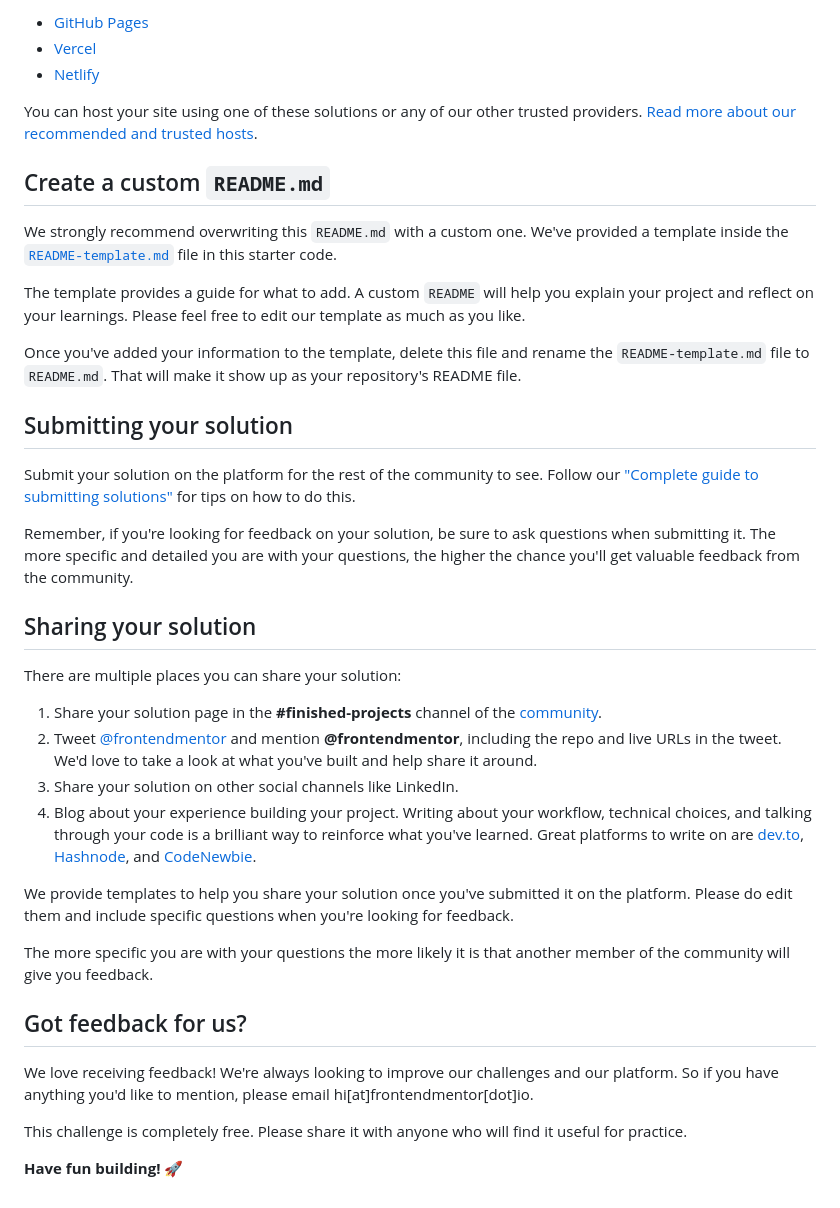
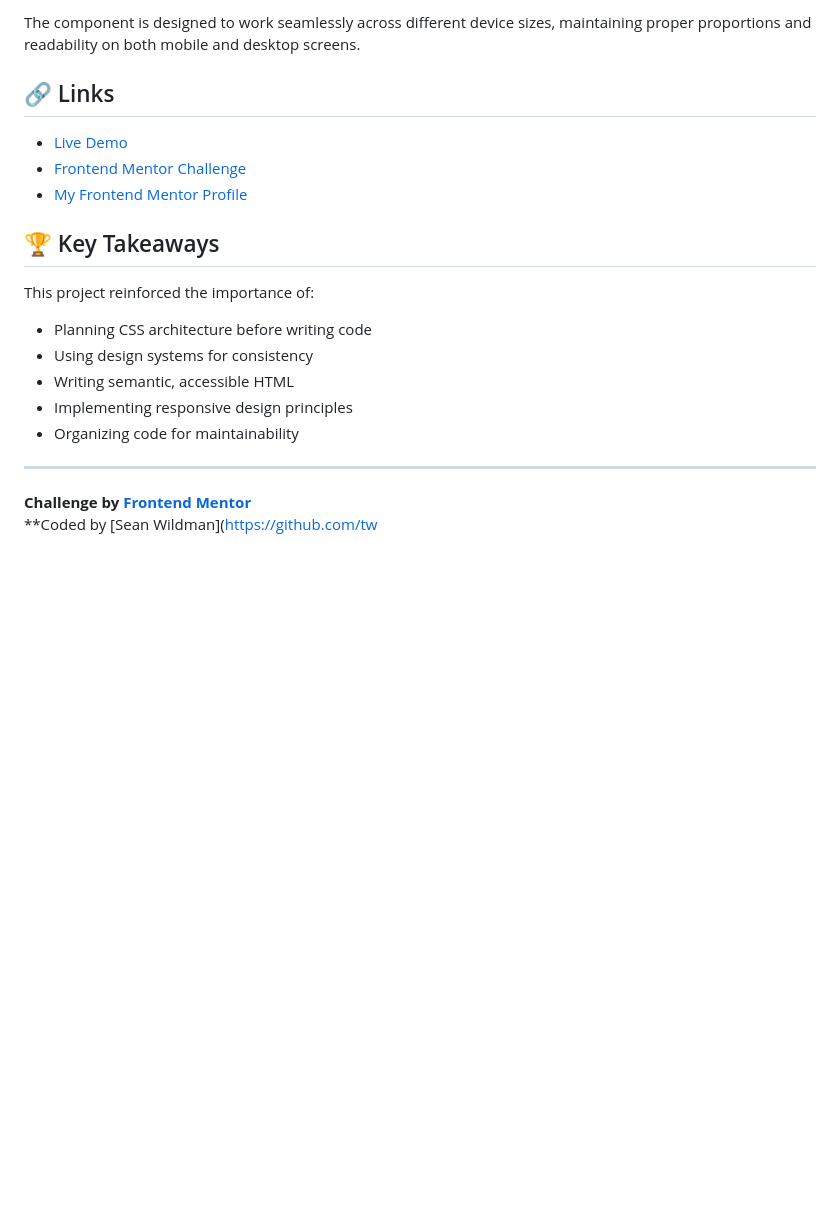
Before and after one commit to twelvegoats/FEM-qr-code-component, a Markdown page: README.md, the part around one of its changes. Drawn GitHub-style; blank space fills up the shorter version.

```diff
--- a/README.md
+++ b/README.md
@@ -47,41 +61,23 @@ As mentioned above, there are many ways to host your project for free. Our recom
 
-- [GitHub Pages](https://pages.github.com/)
-- [Vercel](https://vercel.com/)
-- [Netlify](https://www.netlify.com/)
+The component is designed to work seamlessly across different device sizes, maintaining proper proportions and readability on both mobile and desktop screens.
 
-You can host your site using one of these solutions or any of our other trusted providers. [Read more about our recommended and trusted hosts](https://medium.com/frontend-mentor/frontend-mentor-trusted-hosting-providers-bf000dfebe).
+## 🔗 Links
 
-## Create a custom `README.md`
+- [Live Demo](https://your-demo-link.com)
+- [Frontend Mentor Challenge](https://www.frontendmentor.io/challenges/qr-code-component-iux_sIO_H)
+- [My Frontend Mentor Profile](https://www.frontendmentor.io/profile/twelvegoats)
 
-We strongly recommend overwriting this `README.md` with a custom one. We've provided a template inside the [`README-template.md`](./README-template.md) file in this starter code.
+## 🏆 Key Takeaways
 
-The template provides a guide for what to add. A custom `README` will help you explain your project and reflect on your learnings. Please feel free to edit our template as much as you like.
+This project reinforced the importance of:
 
-Once you've added your information to the template, delete this file and rename the `README-template.md` file to `README.md`. That will make it show up as your repository's README file.
+- Planning CSS architecture before writing code
+- Using design systems for consistency
+- Writing semantic, accessible HTML
+- Implementing responsive design principles
+- Organizing code for maintainability
 
-## Submitting your solution
+---
 
-Submit your solution on the platform for the rest of the community to see. Follow our ["Complete guide to submitting solutions"](https://medium.com/frontend-mentor/a-complete-guide-to-submitting-solutions-on-frontend-mentor-ac6384162248) for tips on how to do this.
-
-Remember, if you're looking for feedback on your solution, be sure to ask questions when submitting it. The more specific and detailed you are with your questions, the higher the chance you'll get valuable feedback from the community.
-
-## Sharing your solution
-
-There are multiple places you can share your solution:
-
-1. Share your solution page in the **#finished-projects** channel of the [community](https://www.frontendmentor.io/community).
-2. Tweet [@frontendmentor](https://twitter.com/frontendmentor) and mention **@frontendmentor**, including the repo and live URLs in the tweet. We'd love to take a look at what you've built and help share it around.
-3. Share your solution on other social channels like LinkedIn.
-4. Blog about your experience building your project. Writing about your workflow, technical choices, and talking through your code is a brilliant way to reinforce what you've learned. Great platforms to write on are [dev.to](https://dev.to/), [Hashnode](https://hashnode.com/), and [CodeNewbie](https://community.codenewbie.org/).
-
-We provide templates to help you share your solution once you've submitted it on the platform. Please do edit them and include specific questions when you're looking for feedback.
-
-The more specific you are with your questions the more likely it is that another member of the community will give you feedback.
-
-## Got feedback for us?
-
-We love receiving feedback! We're always looking to improve our challenges and our platform. So if you have anything you'd like to mention, please email hi[at]frontendmentor[dot]io.
-
-This challenge is completely free. Please share it with anyone who will find it useful for practice.
-
-**Have fun building!** 🚀
+**Challenge by [Frontend Mentor](https://www.frontendmentor.io)**
+\*\*Coded by [Sean Wildman](https://github.com/tw
```
Also changed, not shown: other parts of README.md (+40 -26 lines).
